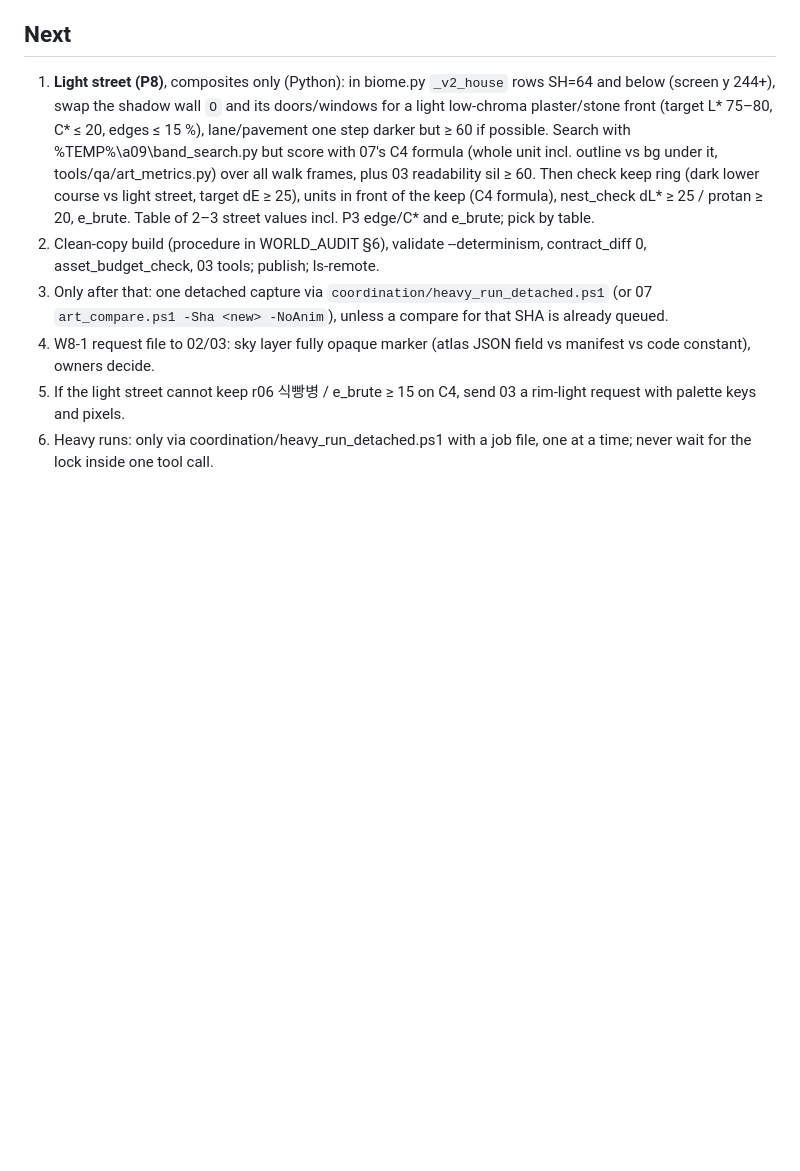
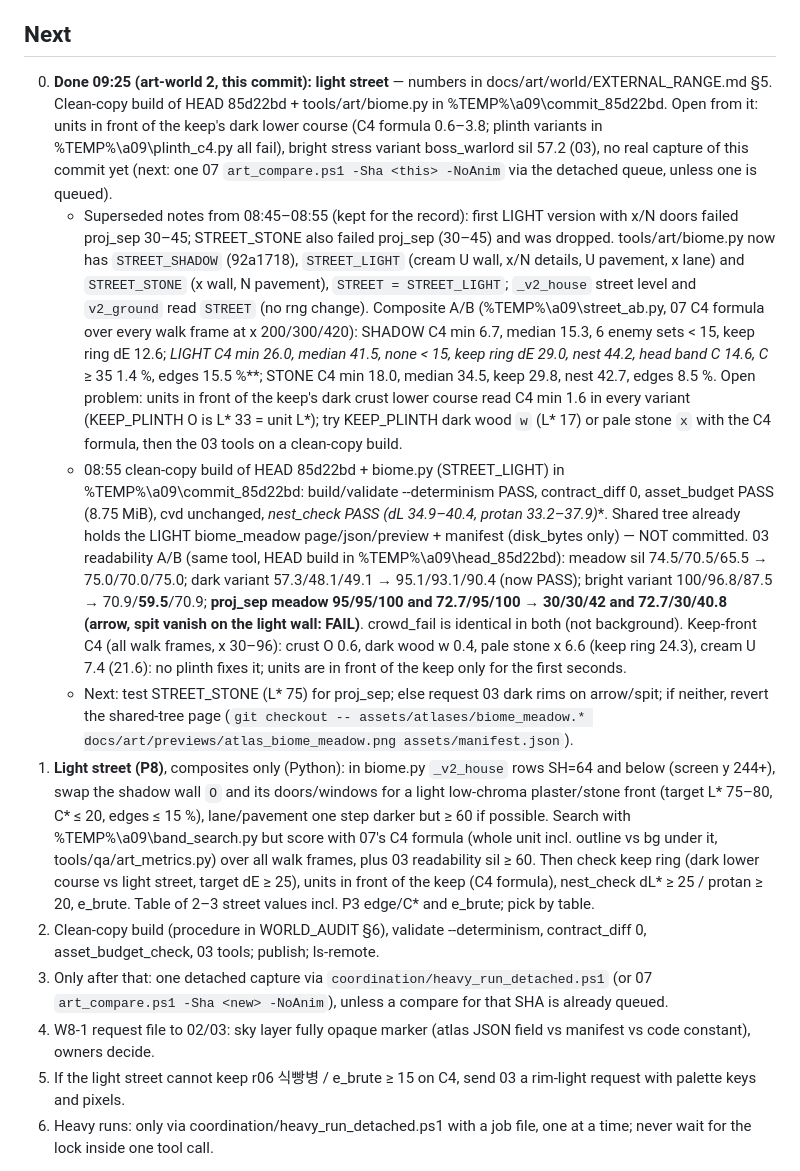
Before and after one commit to soltyspring/defence_game, a Markdown page: coordination/handoffs/09-art-world.md, the part around the change. GitHub-like rendering; blank space fills up the shorter version.

Commit message:
[Design] 09-art-world 2: 유닛 뒤 거리를 밝은 저채도로 바꿔 07 C4 최소 6.7→28.9, 성 테두리 12.6→28.9, 둥지 검사·투사체 분리 통과

```diff
--- a/coordination/handoffs/09-art-world.md
+++ b/coordination/handoffs/09-art-world.md
@@ -19,6 +19,10 @@ Status: art-world 1 COMMITTED (92a1718, accepted). 07 art_compare result in (VOI
 docs/art/world/EXTERNAL_RANGE.md: 6 Play screenshots (Battle Cats, Grow Castle ×2, Cat War 2 ×2, Stick War: Legacy), access 2026-11-01 08:06 KST, rectangles and URLs in external_range.json, tool tools/art/world/ext_metrics.py; images only in %TEMP%\a09\ext (never commit). Decisions: P1/P2 → info; governing line = 07 C4 ≤ 10 % and C4m ≥ baseline + 03 sil ≥ 60; new P8 street front behind units L* 75–80, C* ≤ 20; P3 far kept as a style choice; P4 25 kept as target.
 
 ## Next
+0. **Done 09:25 (art-world 2, this commit): light street** — numbers in docs/art/world/EXTERNAL_RANGE.md §5. Clean-copy build of HEAD 85d22bd + tools/art/biome.py in %TEMP%\a09\commit_85d22bd. Open from it: units in front of the keep's dark lower course (C4 formula 0.6–3.8; plinth variants in %TEMP%\a09\plinth_c4.py all fail), bright stress variant boss_warlord sil 57.2 (03), no real capture of this commit yet (next: one 07 `art_compare.ps1 -Sha <this> -NoAnim` via the detached queue, unless one is queued).
+   - Superseded notes from 08:45–08:55 (kept for the record): first LIGHT version with x/N doors failed proj_sep 30–45; STREET_STONE also failed proj_sep (30–45) and was dropped. tools/art/biome.py now has `STREET_SHADOW` (92a1718), `STREET_LIGHT` (cream U wall, x/N details, U pavement, x lane) and `STREET_STONE` (x wall, N pavement), `STREET = STREET_LIGHT`; `_v2_house` street level and `v2_ground` read `STREET` (no rng change). Composite A/B (%TEMP%\a09\street_ab.py, 07 C4 formula over every walk frame at x 200/300/420): SHADOW C4 min 6.7, median 15.3, 6 enemy sets < 15, keep ring dE 12.6; **LIGHT C4 min 26.0, median 41.5, none < 15, keep ring dE 29.0, nest 44.2, head band C* 14.6, C* ≥ 35 1.4 %, edges 15.5 %**; STONE C4 min 18.0, median 34.5, keep 29.8, nest 42.7, edges 8.5 %. Open problem: units in front of the keep's dark crust lower course read C4 min 1.6 in every variant (KEEP_PLINTH O is L* 33 = unit L*); try KEEP_PLINTH dark wood `w` (L* 17) or pale stone `x` with the C4 formula, then the 03 tools on a clean-copy build.
+   - 08:55 clean-copy build of HEAD 85d22bd + biome.py (STREET_LIGHT) in %TEMP%\a09\commit_85d22bd: build/validate --determinism PASS, contract_diff 0, asset_budget PASS (8.75 MiB), cvd unchanged, **nest_check PASS (dL* 34.9–40.4, protan 33.2–37.9)**. Shared tree already holds the LIGHT biome_meadow page/json/preview + manifest (disk_bytes only) — NOT committed. 03 readability A/B (same tool, HEAD build in %TEMP%\a09\head_85d22bd): meadow sil 74.5/70.5/65.5 → 75.0/70.0/75.0; dark variant 57.3/48.1/49.1 → 95.1/93.1/90.4 (now PASS); bright variant 100/96.8/87.5 → 70.9/**59.5**/70.9; **proj_sep meadow 95/95/100 and 72.7/95/100 → 30/30/42 and 72.7/30/40.8 (arrow, spit vanish on the light wall: FAIL)**. crowd_fail is identical in both (not background). Keep-front C4 (all walk frames, x 30–96): crust O 0.6, dark wood w 0.4, pale stone x 6.6 (keep ring 24.3), cream U 7.4 (21.6): no plinth fixes it; units are in front of the keep only for the first seconds.
+   - Next: test STREET_STONE (L* 75) for proj_sep; else request 03 dark rims on arrow/spit; if neither, revert the shared-tree page (`git checkout -- assets/atlases/biome_meadow.* docs/art/previews/atlas_biome_meadow.png assets/manifest.json`).
 1. **Light street (P8)**, composites only (Python): in biome.py `_v2_house` rows SH=64 and below (screen y 244+), swap the shadow wall `O` and its doors/windows for a light low-chroma plaster/stone front (target L* 75–80, C* ≤ 20, edges ≤ 15 %), lane/pavement one step darker but ≥ 60 if possible. Search with %TEMP%\a09\band_search.py but score with 07's C4 formula (whole unit incl. outline vs bg under it, tools/qa/art_metrics.py) over all walk frames, plus 03 readability sil ≥ 60. Then check keep ring (dark lower course vs light street, target dE ≥ 25), units in front of the keep (C4 formula), nest_check dL* ≥ 25 / protan ≥ 20, e_brute. Table of 2–3 street values incl. P3 edge/C* and e_brute; pick by table.
 2. Clean-copy build (procedure in WORLD_AUDIT §6), validate --determinism, contract_diff 0, asset_budget_check, 03 tools; publish; ls-remote.
 3. Only after that: one detached capture via `coordination/heavy_run_detached.ps1` (or 07 `art_compare.ps1 -Sha <new> -NoAnim`), unless a compare for that SHA is already queued.
```
Also changed, not shown: coordination/status/09-art-world.md (+2 -2 lines), assets/atlases/biome_meadow.png, docs/art/previews/atlas_biome_meadow.png, 10 other files.
